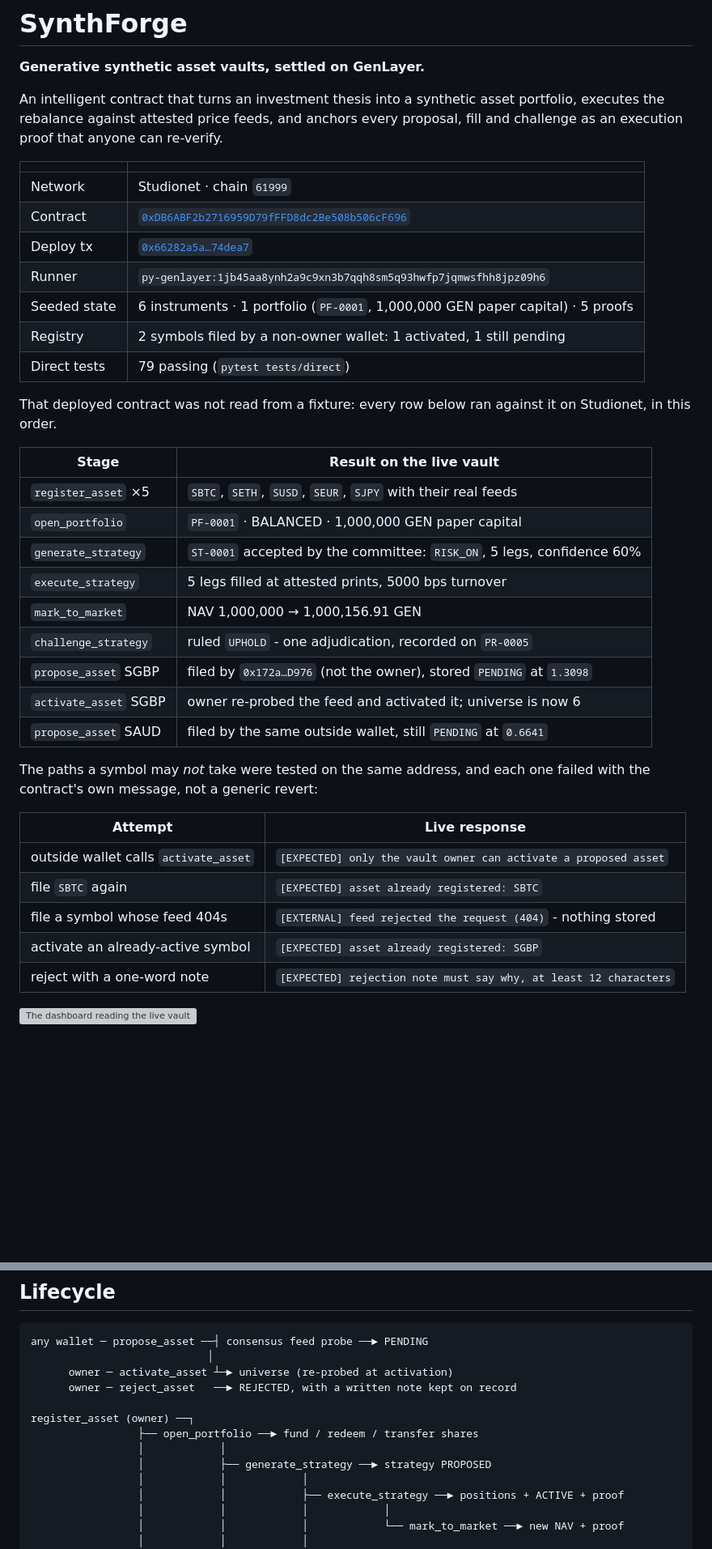
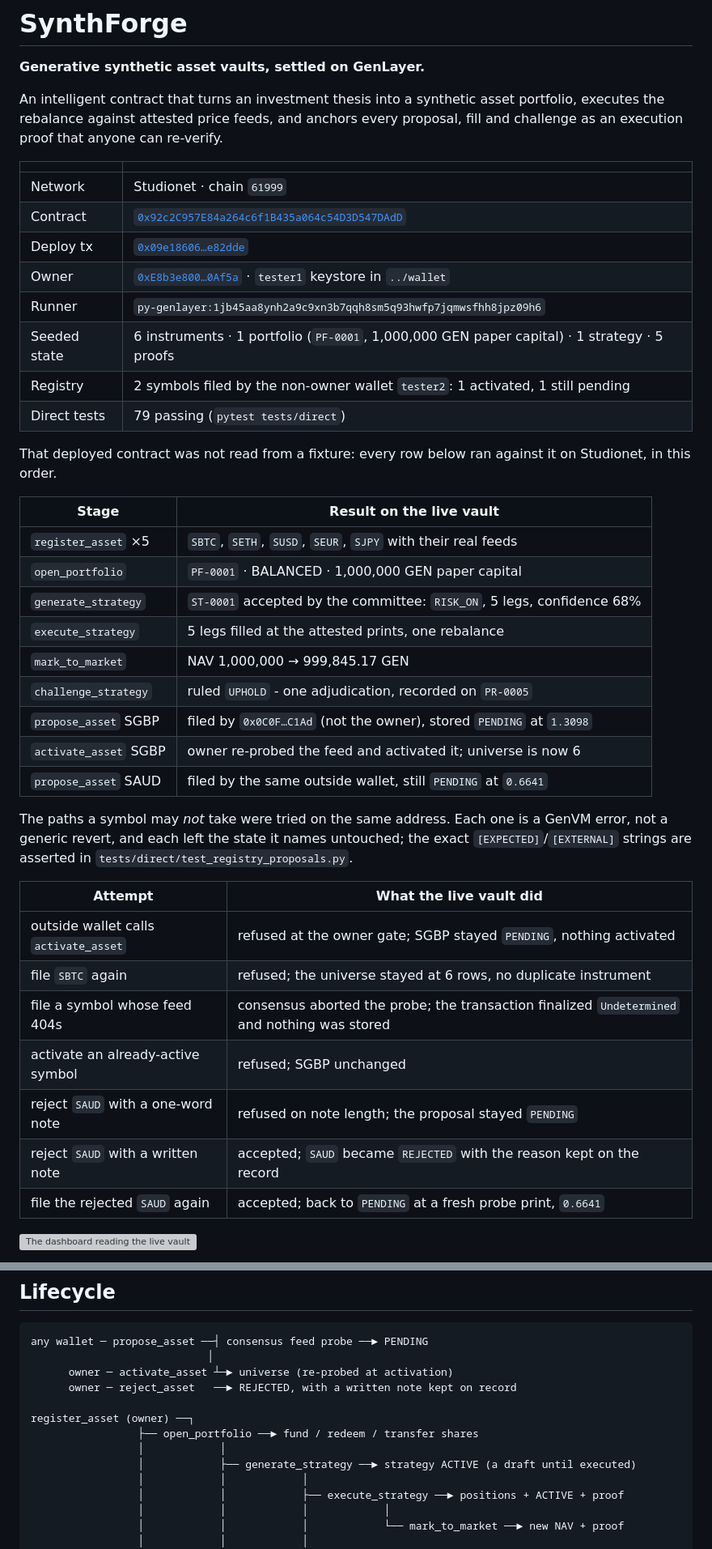
Before and after one commit to weels007/Synth-Forge, a Markdown page: README.md, 2 parts joined by grey strips. Shown at 81% size. Rendered like a GitHub page; blank space fills up the shorter version; grey boxes are pictures that could not be loaded.

```diff
--- a/README.md
+++ b/README.md
@@ -9,11 +9,12 @@ challenge as an execution proof that anyone can re-verify.
 | | |
 | --- | --- |
 | Network | Studionet · chain `61999` |
-| Contract | [`0xDB6ABF2b2716959D79fFFD8dc2Be508b506cF696`](https://explorer-studio.genlayer.com/address/0xDB6ABF2b2716959D79fFFD8dc2Be508b506cF696) |
-| Deploy tx | [`0x66282a5a…74dea7`](https://explorer-studio.genlayer.com/tx/0x66282a5a0f368d01e079e2e1b731c7ac6d75629d878837f53af0152dcd74dea7) |
+| Contract | [`0x92c2C957E84a264c6f1B435a064c54D3D547DAdD`](https://explorer-studio.genlayer.com/address/0x92c2C957E84a264c6f1B435a064c54D3D547DAdD) |
+| Deploy tx | [`0x09e18606…e82dde`](https://explorer-studio.genlayer.com/tx/0x09e186067b88837f76159421c968fb9c1c6402a73fb968dfb113da95c5e82dde) |
+| Owner | [`0xE8b3e800…0Af5a`](https://explorer-studio.genlayer.com/address/0xE8b3e800d08727D25156a44cD1609F793bd0Af5a) · `tester1` keystore in `../wallet` |
 | Runner | `py-genlayer:1jb45aa8ynh2a9c9xn3b7qqh8sm5q93hwfp7jqmwsfhh8jpz09h6` |
-| Seeded state | 6 instruments · 1 portfolio (`PF-0001`, 1,000,000 GEN paper capital) · 5 proofs |
-| Registry | 2 symbols filed by a non-owner wallet: 1 activated, 1 still pending |
+| Seeded state | 6 instruments · 1 portfolio (`PF-0001`, 1,000,000 GEN paper capital) · 1 strategy · 5 proofs |
+| Registry | 2 symbols filed by the non-owner wallet `tester2`: 1 activated, 1 still pending |
 | Direct tests | 79 passing (`pytest tests/direct`) |
 
 That deployed contract was not read from a fixture: every row below ran against it on
@@ -23,24 +24,27 @@ Studionet, in this order.
 | --- | --- |
 | `register_asset` ×5 | `SBTC`, `SETH`, `SUSD`, `SEUR`, `SJPY` with their real feeds |
 | `open_portfolio` | `PF-0001` · BALANCED · 1,000,000 GEN paper capital |
-| `generate_strategy` | `ST-0001` accepted by the committee: `RISK_ON`, 5 legs, confidence 60% |
-| `execute_strategy` | 5 legs filled at attested prints, 5000 bps turnover |
-| `mark_to_market` | NAV 1,000,000 → 1,000,156.91 GEN |
+| `generate_strategy` | `ST-0001` accepted by the committee: `RISK_ON`, 5 legs, confidence 68% |
+| `execute_strategy` | 5 legs filled at the attested prints, one rebalance |
+| `mark_to_market` | NAV 1,000,000 → 999,845.17 GEN |
 | `challenge_strategy` | ruled `UPHOLD` - one adjudication, recorded on `PR-0005` |
-| `propose_asset` SGBP | filed by `0x172a…D976` (not the owner), stored `PENDING` at `1.3098` |
+| `propose_asset` SGBP | filed by `0x0C0F…C1Ad` (not the owner), stored `PENDING` at `1.3098` |
 | `activate_asset` SGBP | owner re-probed the feed and activated it; universe is now 6 |
 | `propose_asset` SAUD | filed by the same outside wallet, still `PENDING` at `0.6641` |
 
-The paths a symbol may *not* take were tested on the same address, and each one failed with
-the contract's own message, not a generic revert:
+The paths a symbol may *not* take were tried on the same address. Each one is a GenVM error,
+not a generic revert, and each left the state it names untouched; the exact
+`[EXPECTED]`/`[EXTERNAL]` strings are asserted in `tests/direct/test_registry_proposals.py`.
 
-| Attempt | Live response |
+| Attempt | What the live vault did |
 | --- | --- |
-| outside wallet calls `activate_asset` | `[EXPECTED] only the vault owner can activate a proposed asset` |
-| file `SBTC` again | `[EXPECTED] asset already registered: SBTC` |
-| file a symbol whose feed 404s | `[EXTERNAL] feed rejected the request (404)` - nothing stored |
-| activate an already-active symbol | `[EXPECTED] asset already registered: SGBP` |
-| reject with a one-word note | `[EXPECTED] rejection note must say why, at least 12 characters` |
+| outside wallet calls `activate_asset` | refused at the owner gate; SGBP stayed `PENDING`, nothing activated |
+| file `SBTC` again | refused; the universe stayed at 6 rows, no duplicate instrument |
+| file a symbol whose feed 404s | consensus aborted the probe; the transaction finalized `Undetermined` and nothing was stored |
+| activate an already-active symbol | refused; SGBP unchanged |
+| reject `SAUD` with a one-word note | refused on note length; the proposal stayed `PENDING` |
+| reject `SAUD` with a written note | accepted; `SAUD` became `REJECTED` with the reason kept on the record |
+| file the rejected `SAUD` again | accepted; back to `PENDING` at a fresh probe print, `0.6641` |
 
 ![The dashboard reading the live vault](docs/dashboard.png)
 
@@ -205,7 +209,7 @@ any wallet ─ propose_asset ──┤ consensus feed probe ──► PENDING
 register_asset (owner) ──┐
                  ├── open_portfolio ──► fund / redeem / transfer shares
                  │            │
-                 │            ├── generate_strategy ──► strategy PROPOSED
+                 │            ├── generate_strategy ──► strategy ACTIVE (a draft until executed)
                  │            │            │
                  │            │            ├── execute_strategy ──► positions + ACTIVE + proof
                  │            │            │            │
```
Also changed, not shown: other parts of README.md (+15 -13 lines), docs/registry.png, 2 other files.
